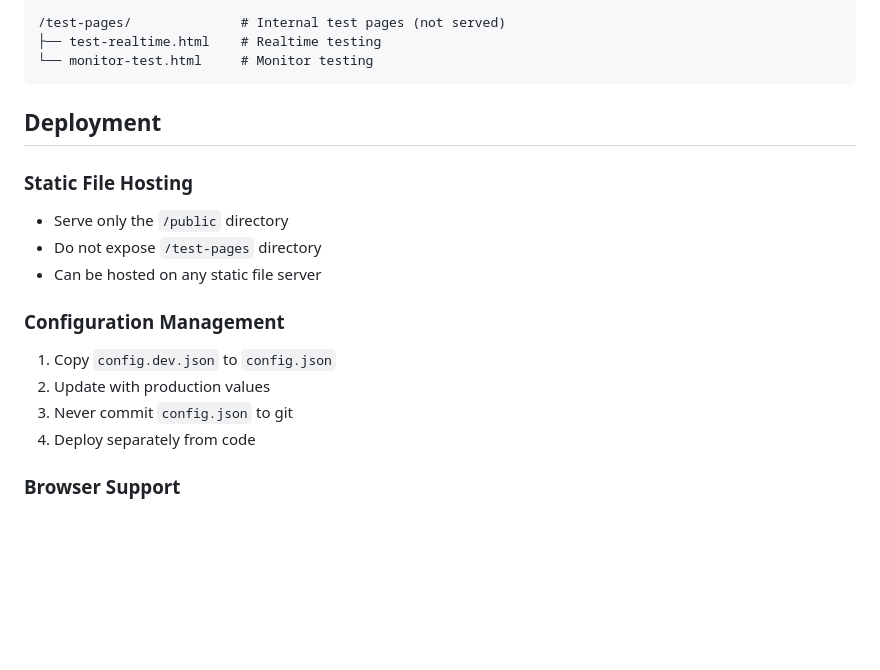
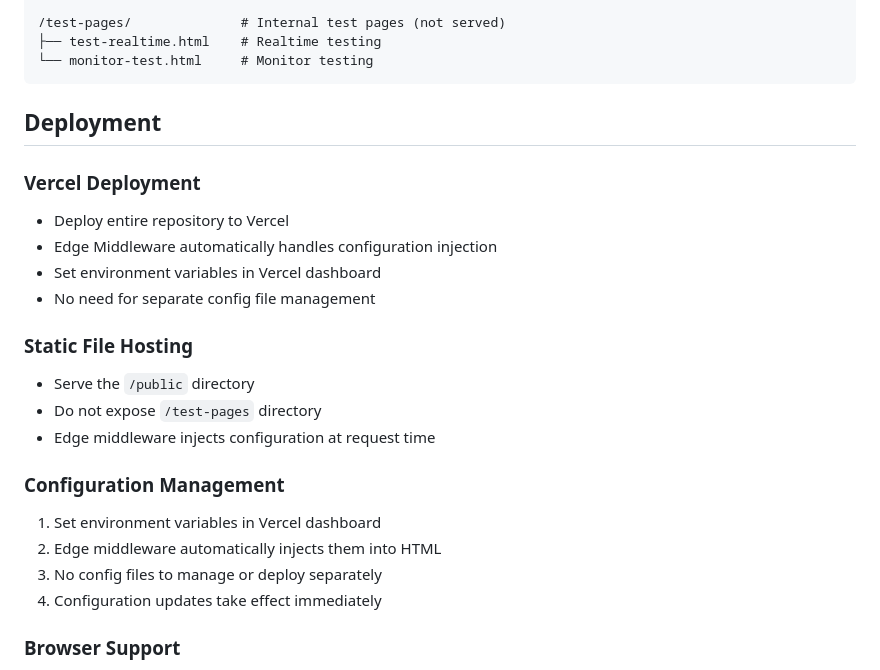
Before and after one commit to christopher-palmieri/deepgram-call-handler, a Markdown page: UI_DOCUMENTATION.md, the part around the change. Drawn GitHub-style; blank space fills up the shorter version.

Commit message:
Update UI_DOCUMENTATION.md with new configuration approach
- Document Edge Middleware configuration injection
- Update Config.js documentation to reflect synchronous loading
- Replace config.json instructions with environment variable setup
- Update deployment instructions for Vercel Edge Middleware

🤖 Generated with [Claude Code](https://claude.ai/code)

Co-Authored-By: Claude <noreply@anthropic.com>

```diff
--- a/UI_DOCUMENTATION.md
+++ b/UI_DOCUMENTATION.md
@@ -432,16 +432,22 @@ UI Update with Animation
 
 ## Deployment
 
+### Vercel Deployment
+- Deploy entire repository to Vercel
+- Edge Middleware automatically handles configuration injection
+- Set environment variables in Vercel dashboard
+- No need for separate config file management
+
 ### Static File Hosting
-- Serve only the `/public` directory
+- Serve the `/public` directory
 - Do not expose `/test-pages` directory
-- Can be hosted on any static file server
+- Edge middleware injects configuration at request time
 
 ### Configuration Management
-1. Copy `config.dev.json` to `config.json`
-2. Update with production values
-3. Never commit `config.json` to git
-4. Deploy separately from code
+1. Set environment variables in Vercel dashboard
+2. Edge middleware automatically injects them into HTML
+3. No config files to manage or deploy separately
+4. Configuration updates take effect immediately
 
 ### Browser Support
 - **Chrome**: Full support (recommended)
```
